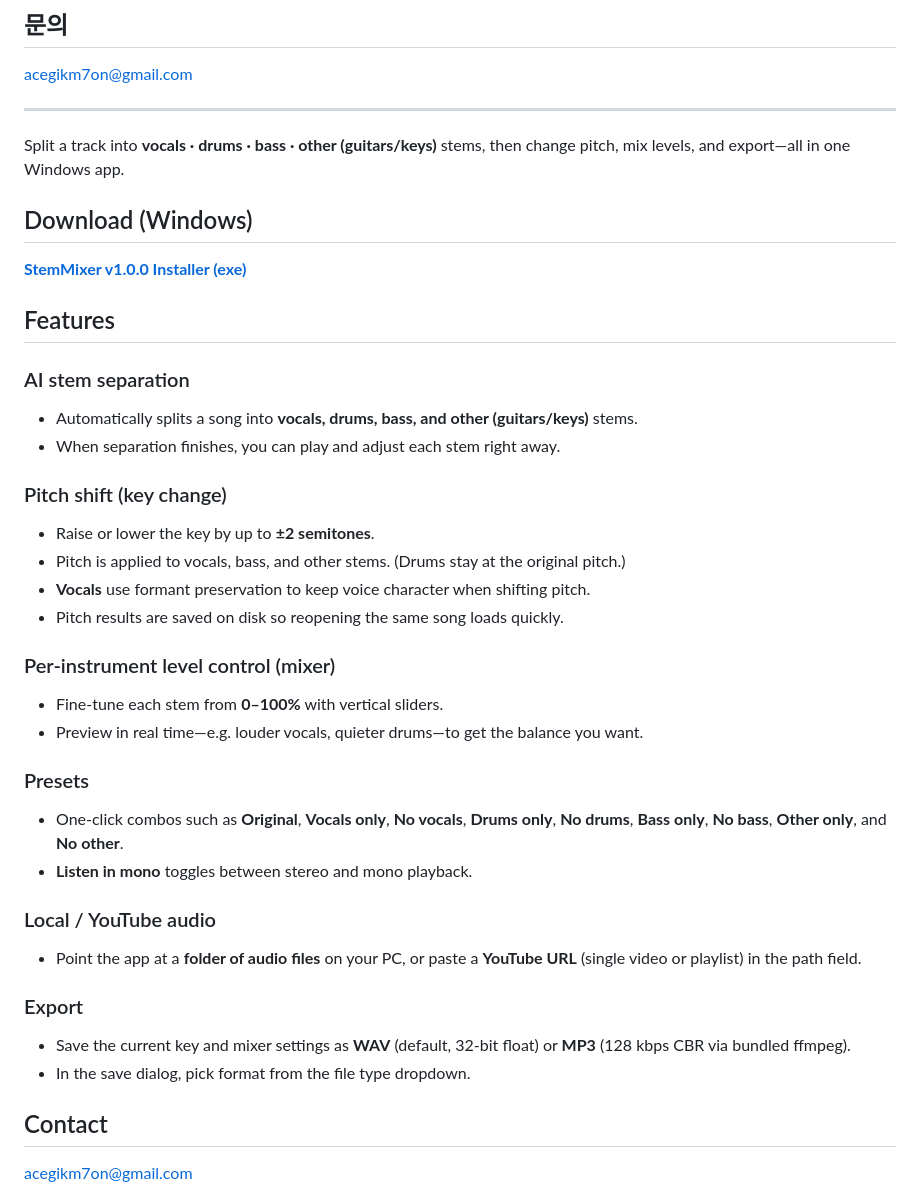
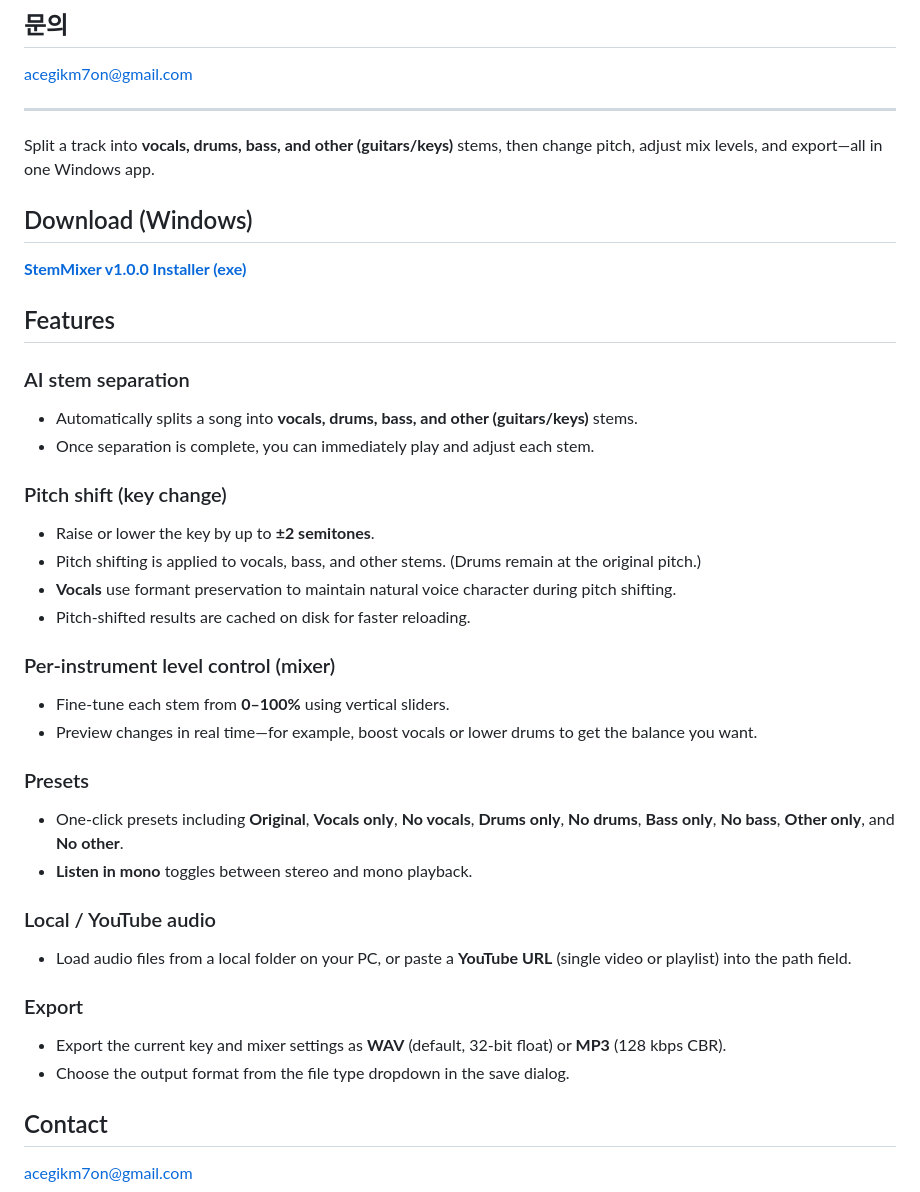
Before and after one commit to acegikm7on/StemMixer-Release, a Markdown page: README.md, the part around the change. GitHub-like rendering.

Commit message:
Improve README clarity and wording

```diff
--- a/README.md
+++ b/README.md
@@ -51,7 +51,7 @@ acegikm7on@gmail.com
 
 ---
 
-Split a track into **vocals · drums · bass · other (guitars/keys)** stems, then change pitch, mix levels, and export—all in one Windows app.
+Split a track into **vocals, drums, bass, and other (guitars/keys)** stems, then change pitch, adjust mix levels, and export—all in one Windows app.
 
 ## Download (Windows)
 
@@ -62,33 +62,33 @@ Split a track into **vocals · drums · bass · other (guitars/keys)** stems, th
 ### AI stem separation
 
 - Automatically splits a song into **vocals, drums, bass, and other (guitars/keys)** stems.
-- When separation finishes, you can play and adjust each stem right away.
+- Once separation is complete, you can immediately play and adjust each stem.
 
 ### Pitch shift (key change)
 
 - Raise or lower the key by up to **±2 semitones**.
-- Pitch is applied to vocals, bass, and other stems. (Drums stay at the original pitch.)
-- **Vocals** use formant preservation to keep voice character when shifting pitch.
-- Pitch results are saved on disk so reopening the same song loads quickly.
+- Pitch shifting is applied to vocals, bass, and other stems. (Drums remain at the original pitch.)
+- **Vocals** use formant preservation to maintain natural voice character during pitch shifting.
+- Pitch-shifted results are cached on disk for faster reloading.
 
 ### Per-instrument level control (mixer)
 
-- Fine-tune each stem from **0–100%** with vertical sliders.
-- Preview in real time—e.g. louder vocals, quieter drums—to get the balance you want.
+- Fine-tune each stem from **0–100%** using vertical sliders.
+- Preview changes in real time—for example, boost vocals or lower drums to get the balance you want.
 
 ### Presets
 
-- One-click combos such as **Original**, **Vocals only**, **No vocals**, **Drums only**, **No drums**, **Bass only**, **No bass**, **Other only**, and **No other**.
+- One-click presets including **Original**, **Vocals only**, **No vocals**, **Drums only**, **No drums**, **Bass only**, **No bass**, **Other only**, and **No other**.
 - **Listen in mono** toggles between stereo and mono playback.
 
 ### Local / YouTube audio
 
-- Point the app at a **folder of audio files** on your PC, or paste a **YouTube URL** (single video or playlist) in the path field.
+- Load audio files from a local folder on your PC, or paste a **YouTube URL** (single video or playlist) into the path field.
 
 ### Export
 
-- Save the current key and mixer settings as **WAV** (default, 32-bit float) or **MP3** (128 kbps CBR via bundled ffmpeg).
-- In the save dialog, pick format from the file type dropdown.
+- Export the current key and mixer settings as **WAV** (default, 32-bit float) or **MP3** (128 kbps CBR).
+- Choose the output format from the file type dropdown in the save dialog.
 
 ## Contact
 
```
